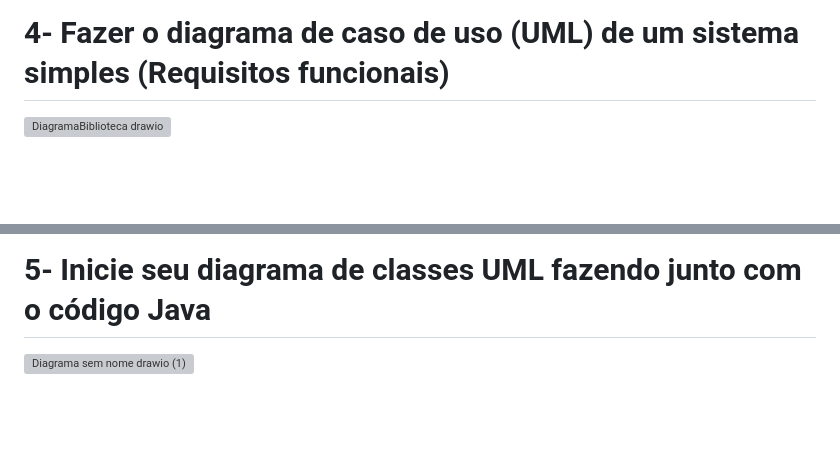
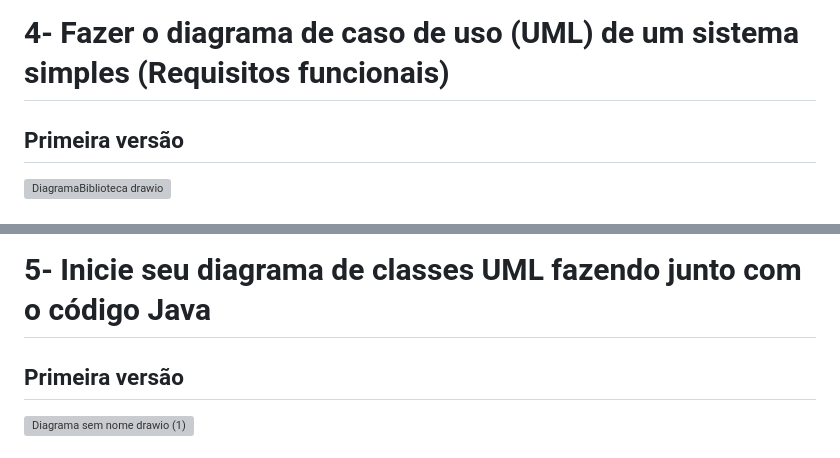
Before and after one commit to gilvaneamaro/bertoti, a Markdown page: Engenharia de Software/README.md, 2 parts joined by grey strips. Drawn GitHub-style; blank space fills up the shorter version; grey boxes are pictures that could not be loaded.

```diff
--- a/Engenharia de Software/README.md
+++ b/Engenharia de Software/README.md
@@ -27,4 +27,5 @@ usabilidade avaliando as 10 heuristicas (erros e acertos)
 
 
 # 4- Fazer o diagrama de caso de uso (UML) de um sistema simples (Requisitos funcionais)
+## Primeira versão
 ![DiagramaBiblioteca drawio](https://github.com/gilvaneamaro/bertoti/assets/121205315/58288615-5538-4a1b-9695-a0d0afd2f0ba)
@@ -32,4 +36,5 @@ usabilidade avaliando as 10 heuristicas (erros e acertos)
 
 # 5- Inicie seu diagrama de classes UML fazendo junto com o código Java
 
+## Primeira versão
 ![Diagrama sem nome drawio (1)](https://github.com/gilvaneamaro/bertoti/assets/121205315/d68a2372-394c-4e27-a935-8c7338562f1b)
```
Also changed, not shown: other parts of Engenharia de Software/README.md (+8 -0 lines).
